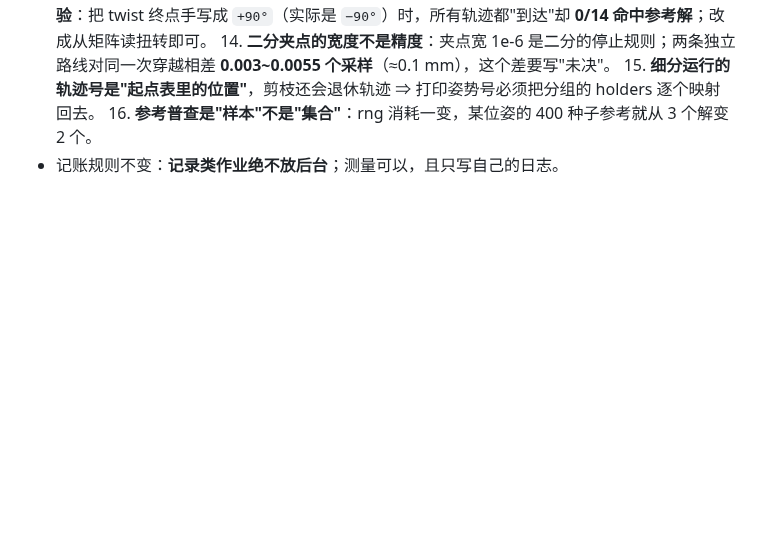
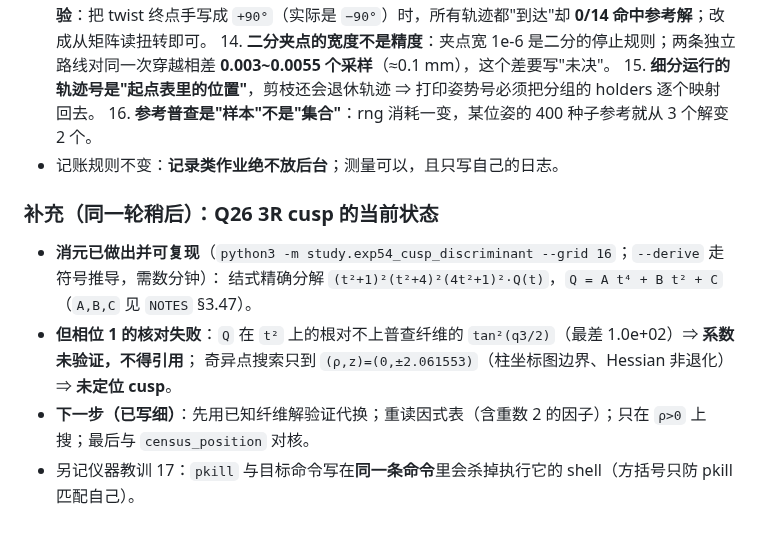
Before and after one commit to yangliangzhu/py_robot_library, a Markdown page: study/collab/NEXT_SESSION.md, the part around the change. Drawn GitHub-style; blank space fills up the shorter version.

Commit message:
study/collab: the handover now carries the cusp attempt's exact status -- coefficients unvalidated, no cusp claimed, next steps written down

```diff
--- a/study/collab/NEXT_SESSION.md
+++ b/study/collab/NEXT_SESSION.md
@@ -202,3 +202,12 @@
   15. **细分运行的轨迹号是"起点表里的位置"**，剪枝还会退休轨迹 ⇒ 打印姿势号必须把分组的 holders 逐个映射回去。
   16. **参考普查是"样本"不是"集合"**：rng 消耗一变，某位姿的 400 种子参考就从 3 个解变 2 个。
 * 记账规则不变：**记录类作业绝不放后台**；测量可以，且只写自己的日志。
+
+### 补充（同一轮稍后）：Q26 3R cusp 的当前状态
+
+* **消元已做出并可复现**（`python3 -m study.exp54_cusp_discriminant --grid 16`；`--derive` 走符号推导，需数分钟）：
+  结式精确分解 `(t²+1)²(t²+4)²(4t²+1)²·Q(t)`，`Q = A t⁴ + B t² + C`（`A,B,C` 见 `NOTES` §3.47）。
+* **但相位 1 的核对失败**：`Q` 在 `t²` 上的根对不上普查纤维的 `tan²(q3/2)`（最差 1.0e+02）⇒ **系数未验证，不得引用**；
+  奇异点搜索只到 `(ρ,z)=(0,±2.061553)`（柱坐标图边界、Hessian 非退化）⇒ **未定位 cusp**。
+* **下一步（已写细）**：先用已知纤维解验证代换；重读因式表（含重数 2 的因子）；只在 `ρ>0` 上搜；最后与 `census_position` 对核。
+* 另记仪器教训 17：`pkill` 与目标命令写在**同一条命令**里会杀掉执行它的 shell（方括号只防 pkill 匹配自己）。
```
